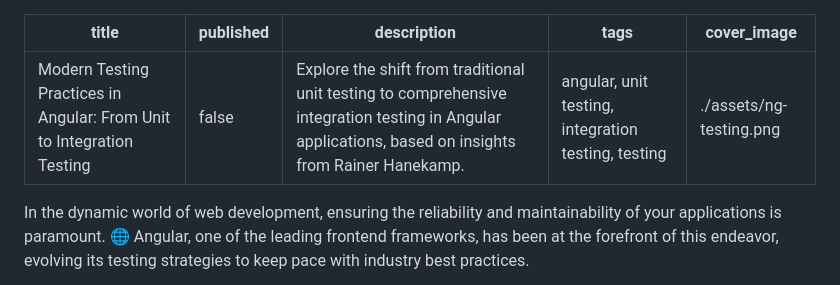
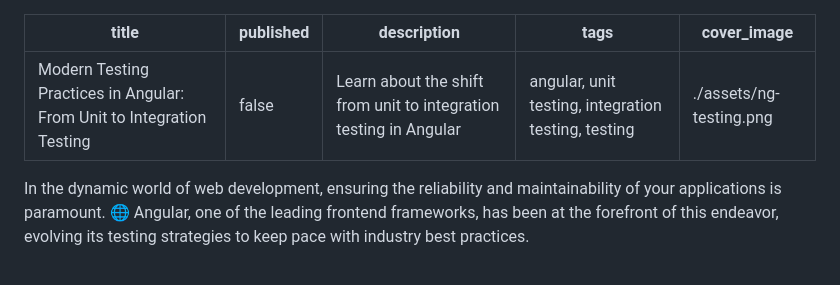
Before and after one commit to bndF1/Podcasts-demo-app, a Markdown page: articles/17-testing-in-angular.md, the part around the change. Rendered like a GitHub page.

Commit message:
📝 (17-testing-in-angular.md): update article description for clarity
The article description is updated to be more concise and focused. The new description succinctly conveys the main topic of the article, which is the transition from unit testing to integration testing in Angular applications, without unnecessary details. This change aims to improve readability and attract readers by providing a clear and direct summary of the article's content.

```diff
--- a/articles/17-testing-in-angular.md
+++ b/articles/17-testing-in-angular.md
@@ -1,7 +1,7 @@
 ---
 title: 'Modern Testing Practices in Angular: From Unit to Integration Testing'
 published: false
-description: 'Explore the shift from traditional unit testing to comprehensive integration testing in Angular applications, based on insights from Rainer Hanekamp.'
+description: 'Learn about the shift from unit to integration testing in Angular'
 tags: 'angular, unit testing, integration testing, testing'
 cover_image: ./assets/ng-testing.png
 ---
```
